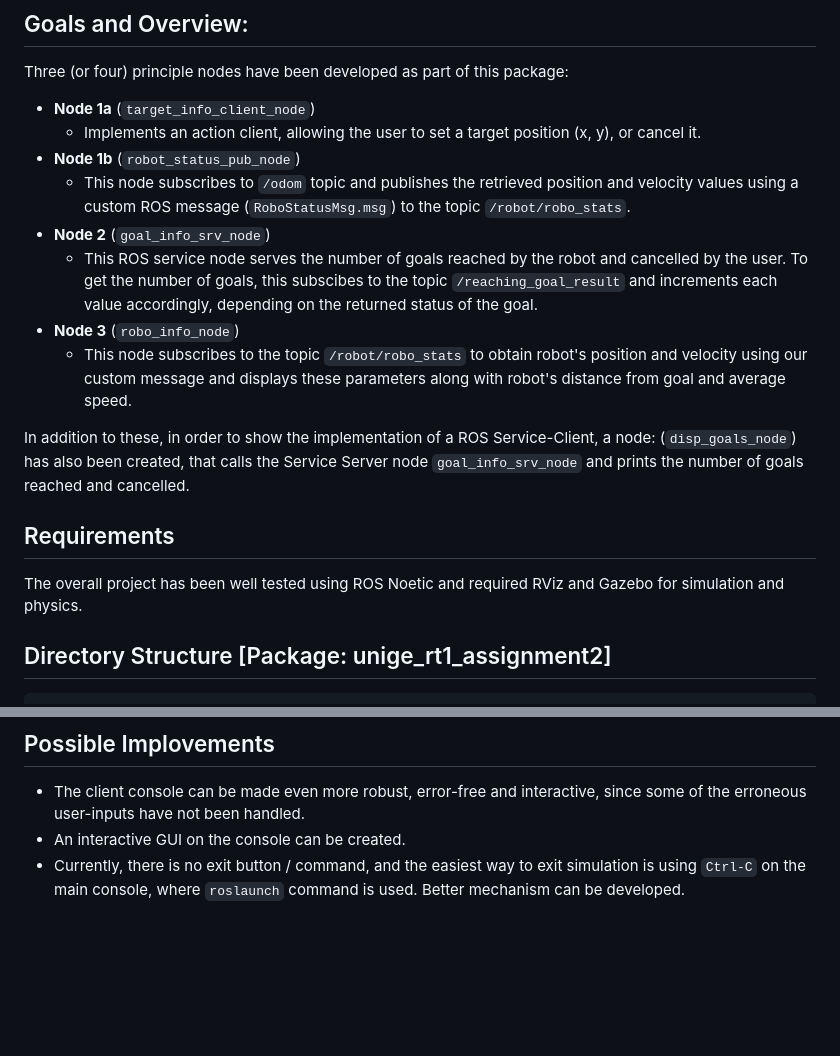
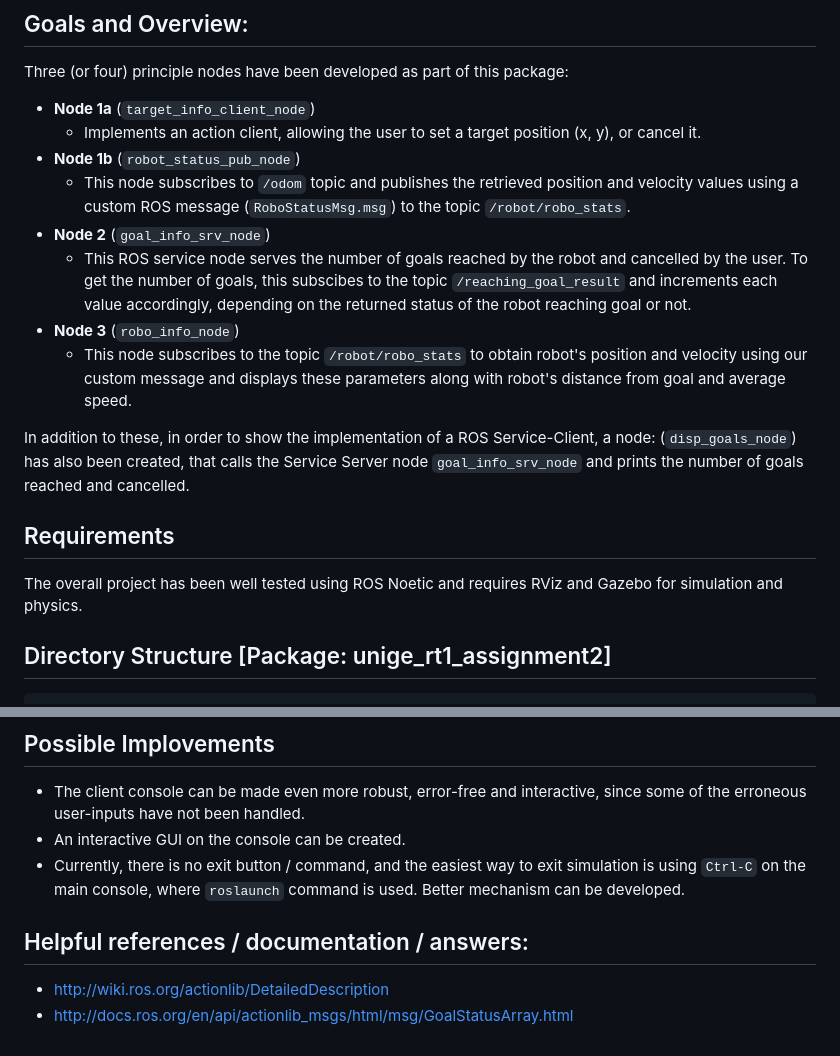
Before and after one commit to amanarora9848/bug0_robo_driver_ROS, a Markdown page: README.md, 2 parts joined by grey strips. Drawn GitHub-style; blank space fills up the shorter version.

Commit message:
Added useful documentation links

````diff
--- a/README.md
+++ b/README.md
@@ -10,14 +10,14 @@ Three (or four) principle nodes have been developed as part of this package:
 - **Node 1b** (`robot_status_pub_node`)
     - This node subscribes to `/odom` topic and publishes the retrieved position and velocity values using a custom ROS message (`RoboStatusMsg.msg`) to the topic `/robot/robo_stats`.
 - **Node 2** (`goal_info_srv_node`)
-    - This ROS service node serves the number of goals reached by the robot and cancelled by the user. To get the number of goals, this subscibes to the topic `/reaching_goal_result` and increments each value accordingly, depending on the returned status of the goal.
+    - This ROS service node serves the number of goals reached by the robot and cancelled by the user. To get the number of goals, this subscibes to the topic `/reaching_goal_result` and increments each value accordingly, depending on the returned status of the robot reaching goal or not.
 - **Node 3** (`robo_info_node`)
     - This node subscribes to the topic `/robot/robo_stats` to obtain robot's position and velocity using our custom message and displays these parameters along with robot's distance from goal and average speed.
 
 In addition to these, in order to show the implementation of a ROS Service-Client, a node: (`disp_goals_node`) has also been created, that calls the Service Server node `goal_info_srv_node` and prints the number of goals reached and cancelled.
 
 ## Requirements
-The overall project has been well tested using ROS Noetic and required RViz and Gazebo for simulation and physics.
+The overall project has been well tested using ROS Noetic and requires RViz and Gazebo for simulation and physics.
 
 ## Directory Structure [Package: unige_rt1_assignment2]
 ```
@@ -237,3 +237,9 @@ This package uses C++ classes for implementation of the ROS Nodes, since the use
 - The client console can be made even more robust, error-free and interactive, since some of the erroneous user-inputs have not been handled.
 - An interactive GUI on the console can be created.
 - Currently, there is no exit button / command, and the easiest way to exit simulation is using `Ctrl-C` on the main console, where `roslaunch` command is used. Better mechanism can be developed.
+
+
+## Helpful references / documentation / answers:
+
+- http://wiki.ros.org/actionlib/DetailedDescription
+- http://docs.ros.org/en/api/actionlib_msgs/html/msg/GoalStatusArray.html
````
